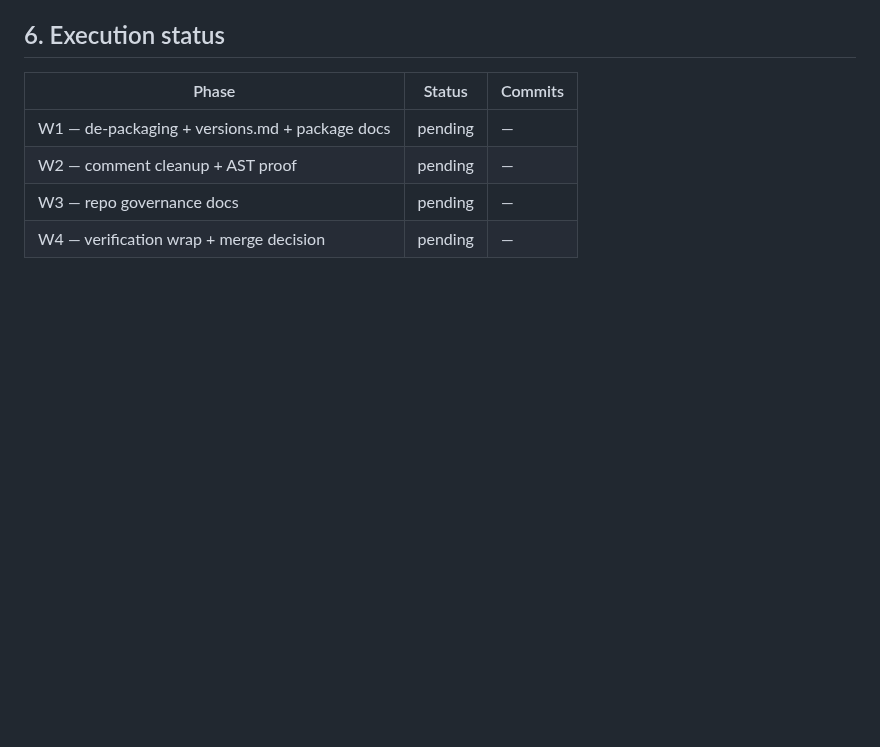
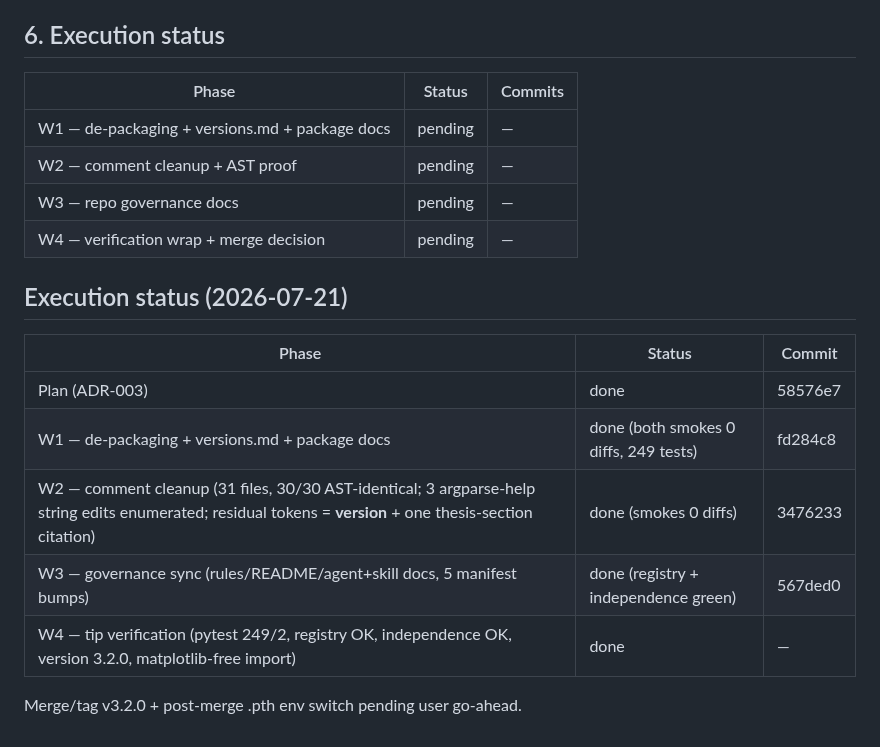
Before and after one commit to Royhu1/jolt-ai-assistant, a Markdown page: .claude/architecture/plan_v320_workspace_form.md, the part around the change. Rendered like a GitHub page; blank space fills up the shorter version.

Commit message:
docs(architecture): record v3.2.0 execution status (W1-W4 complete)
Co-Authored-By: Claude Fable 5 <noreply@anthropic.com>

```diff
--- a/.claude/architecture/plan_v320_workspace_form.md
+++ b/.claude/architecture/plan_v320_workspace_form.md
@@ -244,3 +244,16 @@ worktree HEAD~1 vs HEAD trees, or a pre-cleanup copy).
 | W2 — comment cleanup + AST proof | pending | — |
 | W3 — repo governance docs | pending | — |
 | W4 — verification wrap + merge decision | pending | — |
+
+
+## Execution status (2026-07-21)
+
+| Phase | Status | Commit |
+|---|---|---|
+| Plan (ADR-003) | done | 58576e7 |
+| W1 — de-packaging + versions.md + package docs | done (both smokes 0 diffs, 249 tests) | fd284c8 |
+| W2 — comment cleanup (31 files, 30/30 AST-identical; 3 argparse-help string edits enumerated; residual tokens = __version__ + one thesis-section citation) | done (smokes 0 diffs) | 3476233 |
+| W3 — governance sync (rules/README/agent+skill docs, 5 manifest bumps) | done (registry + independence green) | 567ded0 |
+| W4 — tip verification (pytest 249/2, registry OK, independence OK, version 3.2.0, matplotlib-free import) | done | — |
+
+Merge/tag v3.2.0 + post-merge .pth env switch pending user go-ahead.
```
